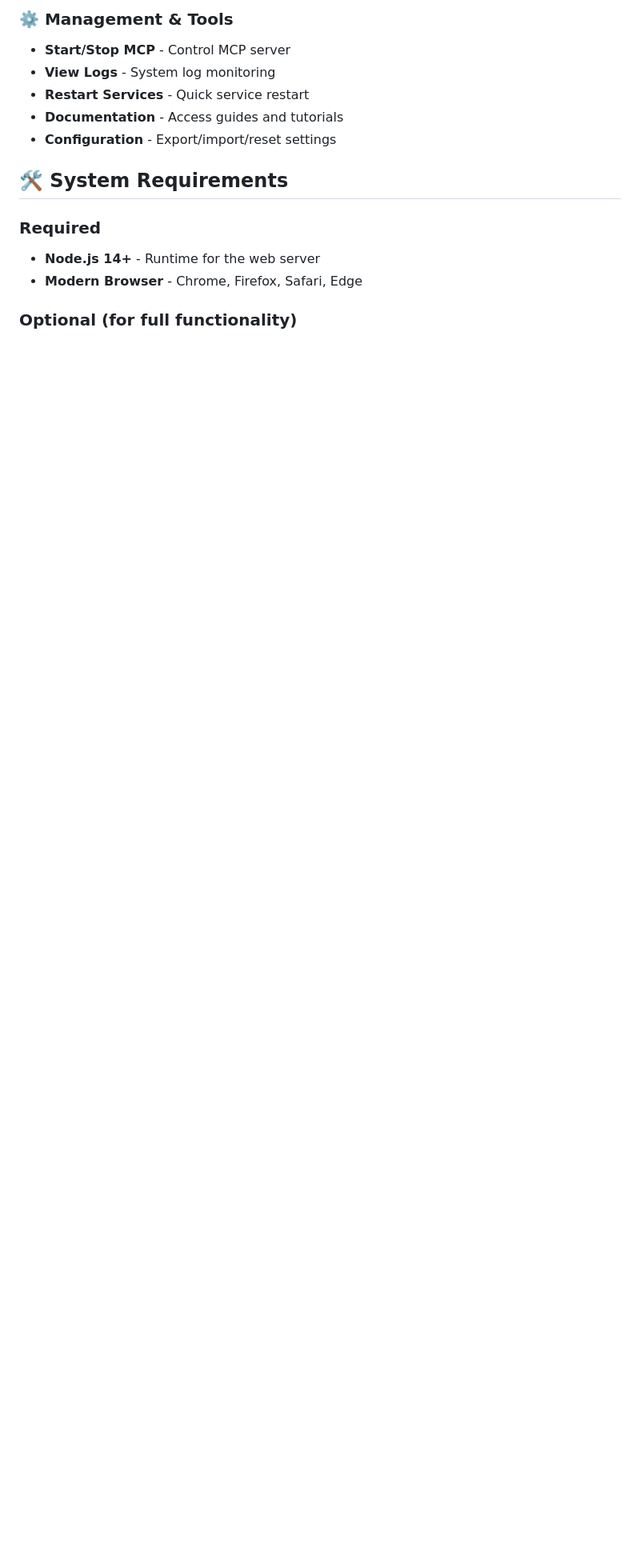
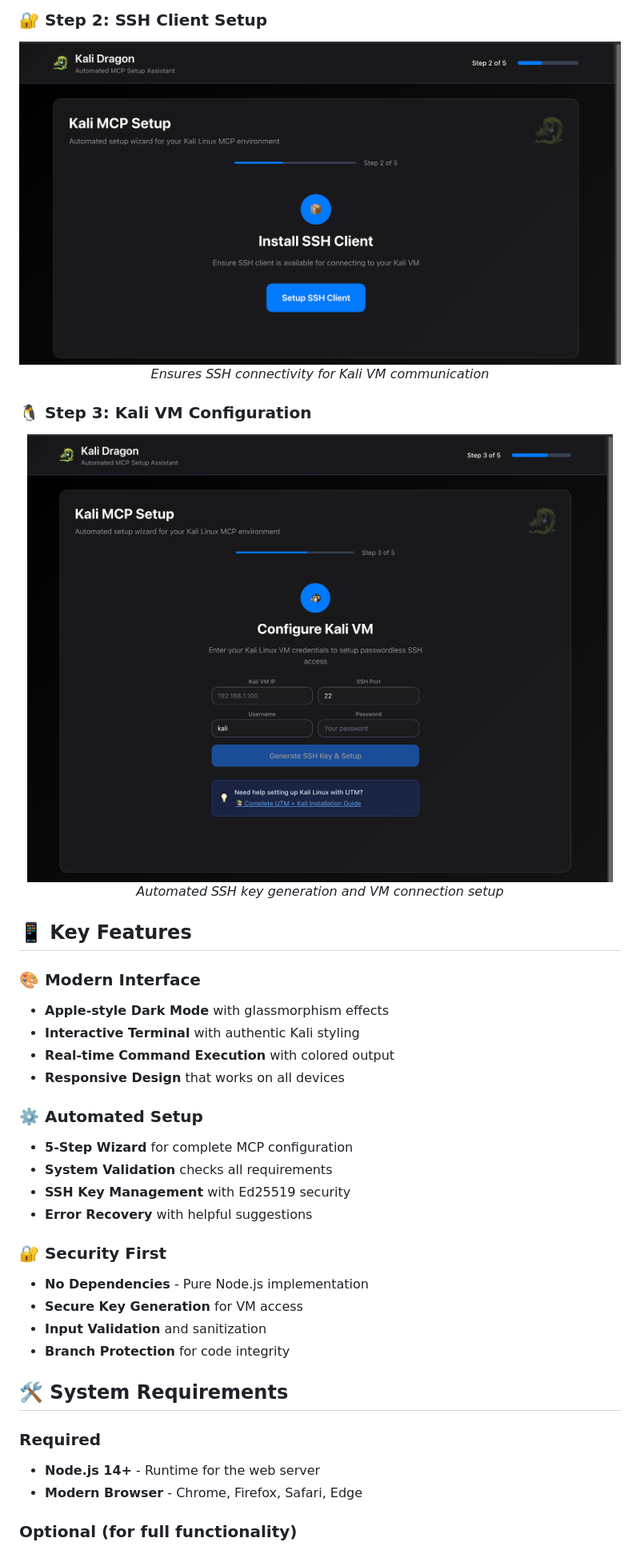
Before and after one commit to HeyChristian/kali-dragon, a Markdown page: README.md, the part around one of its changes. Shown at 80% size. GitHub-like rendering; pictures changed too: .github/screenshots/step2-ssh-setup.png (added), .github/screenshots/step3-kali-vm-config.png (added); blank space fills up the shorter version.

Commit message:
Add screenshots and enhance README presentation…

```diff
--- a/README.md
+++ b/README.md
@@ -63,10 +72,35 @@ That's it! The setup script will:
 
-### **⚙️ Management & Tools**
-- **Start/Stop MCP** - Control MCP server
-- **View Logs** - System log monitoring
-- **Restart Services** - Quick service restart
-- **Documentation** - Access guides and tutorials
-- **Configuration** - Export/import/reset settings
+### **🔐 Step 2: SSH Client Setup**
+<div align="center">
+  <img src=".github/screenshots/step2-ssh-setup.png" alt="SSH Client Setup" width="800">
+  <p><em>Ensures SSH connectivity for Kali VM communication</em></p>
+</div>
+
+### **🐧 Step 3: Kali VM Configuration**
+<div align="center">
+  <img src=".github/screenshots/step3-kali-vm-config.png" alt="Kali VM Configuration" width="800">
+  <p><em>Automated SSH key generation and VM connection setup</em></p>
+</div>
+
+## 📱 Key Features
+
+### **🎨 Modern Interface**
+- **Apple-style Dark Mode** with glassmorphism effects
+- **Interactive Terminal** with authentic Kali styling
+- **Real-time Command Execution** with colored output
+- **Responsive Design** that works on all devices
+
+### **⚙️ Automated Setup**
+- **5-Step Wizard** for complete MCP configuration
+- **System Validation** checks all requirements
+- **SSH Key Management** with Ed25519 security
+- **Error Recovery** with helpful suggestions
+
+### **🔐 Security First**
+- **No Dependencies** - Pure Node.js implementation
+- **Secure Key Generation** for VM access
+- **Input Validation** and sanitization
+- **Branch Protection** for code integrity
 
 ## 🛠️ System Requirements
 
```
Also changed, not shown: other parts of README.md (+21 -12 lines), .github/screenshots/step1-requirements-check.png (added), .github/screenshots/terminal-interface.png (added).
